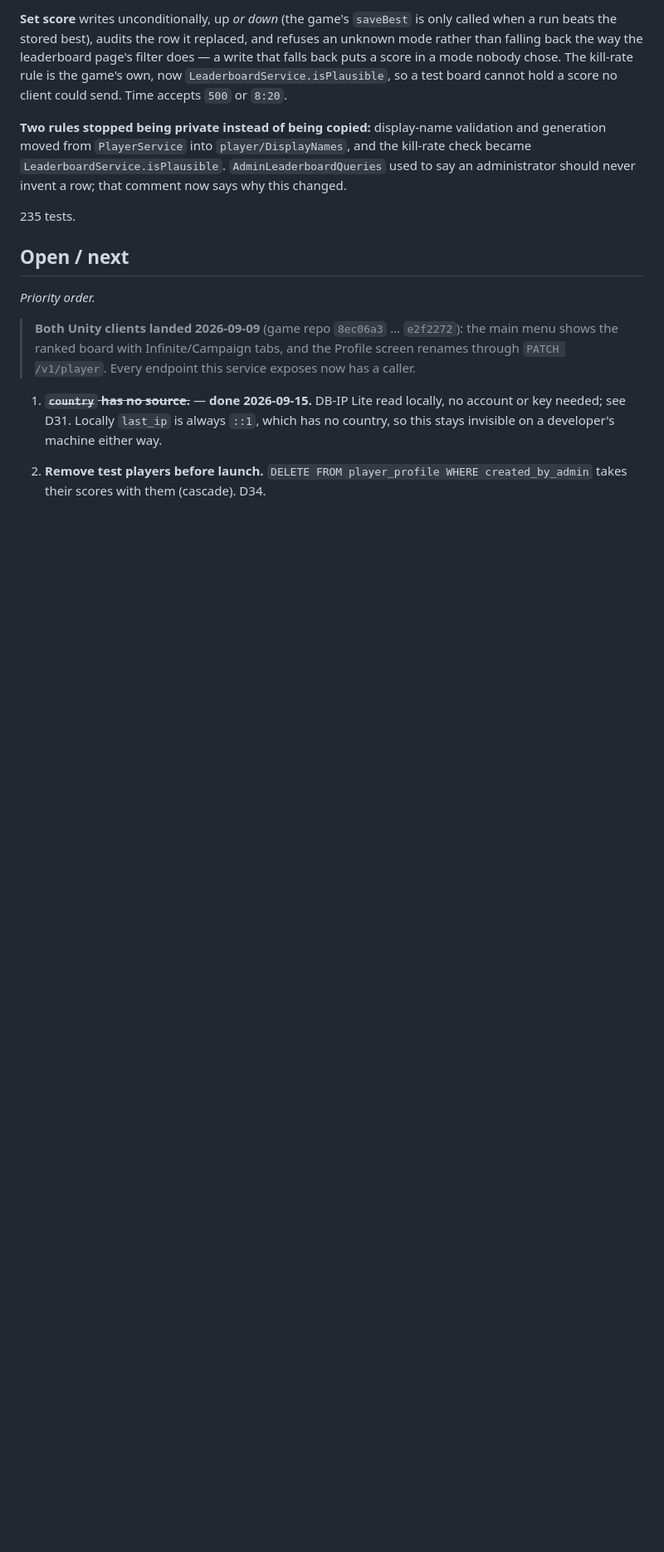
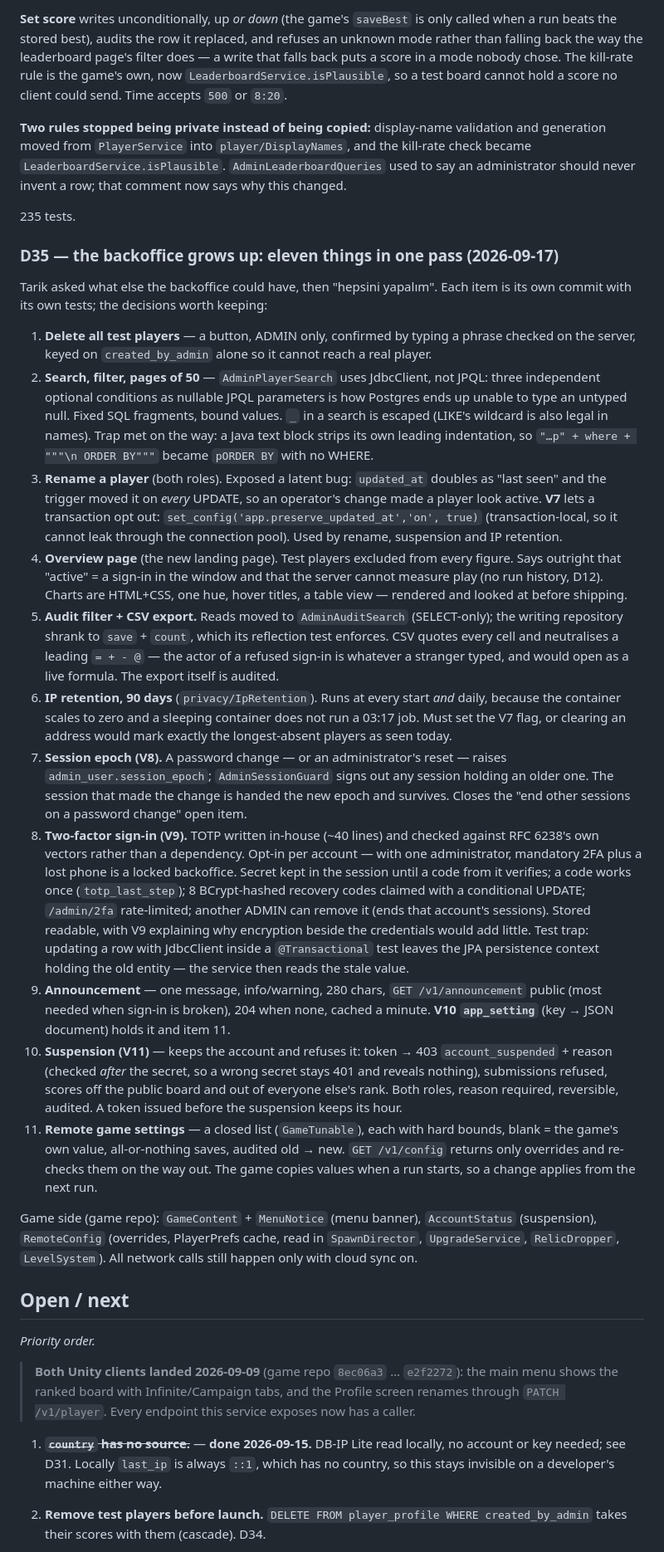
Before and after one commit to TarikUstaa/SpaceSurvivors-backend, a Markdown page: Memory_bank.md, the part around one of its changes. Shown at 83% size. Rendered like a GitHub page; blank space fills up the shorter version.

Commit message:
docs: record the eleven backoffice additions (D35)
Co-Authored-By: Claude Opus 5 <noreply@anthropic.com>

```diff
--- a/Memory_bank.md
+++ b/Memory_bank.md
@@ -1028,6 +1028,61 @@ invent a row; that comment now says why this changed.
 
 235 tests.
 
+### D35 — the backoffice grows up: eleven things in one pass (2026-09-17)
+
+Tarik asked what else the backoffice could have, then "hepsini yapalım". Each item is its own
+commit with its own tests; the decisions worth keeping:
+
+1. **Delete all test players** — a button, ADMIN only, confirmed by typing a phrase checked on the
+   server, keyed on `created_by_admin` alone so it cannot reach a real player.
+2. **Search, filter, pages of 50** — `AdminPlayerSearch` uses JdbcClient, not JPQL: three
+   independent optional conditions as nullable JPQL parameters is how Postgres ends up unable to
+   type an untyped null. Fixed SQL fragments, bound values. `_` in a search is escaped (LIKE's
+   wildcard is also legal in names). Trap met on the way: a Java text block strips its own leading
+   indentation, so `"…p" + where + """\n ORDER BY"""` became `pORDER BY` with no WHERE.
+3. **Rename a player** (both roles). Exposed a latent bug: `updated_at` doubles as "last seen" and
+   the trigger moved it on *every* UPDATE, so an operator's change made a player look active. **V7**
+   lets a transaction opt out: `set_config('app.preserve_updated_at','on', true)` (transaction-local,
+   so it cannot leak through the connection pool). Used by rename, suspension and IP retention.
+4. **Overview page** (the new landing page). Test players excluded from every figure. Says outright
+   that "active" = a sign-in in the window and that the server cannot measure play (no run history,
+   D12). Charts are HTML+CSS, one hue, hover titles, a table view — rendered and looked at before
+   shipping.
+5. **Audit filter + CSV export.** Reads moved to `AdminAuditSearch` (SELECT-only); the writing
+   repository shrank to `save` + `count`, which its reflection test enforces. CSV quotes every cell
+   and neutralises a leading `= + - @` — the actor of a refused sign-in is whatever a stranger typed,
+   and would open as a live formula. The export itself is audited.
+6. **IP retention, 90 days** (`privacy/IpRetention`). Runs at every start *and* daily, because the
+   container scales to zero and a sleeping container does not run a 03:17 job. Must set the V7 flag,
+   or clearing an address would mark exactly the longest-absent players as seen today.
+7. **Session epoch (V8).** A password change — or an administrator's reset — raises
+   `admin_user.session_epoch`; `AdminSessionGuard` signs out any session holding an older one. The
+   session that made the change is handed the new epoch and survives. Closes the "end other sessions
+   on a password change" open item.
+8. **Two-factor sign-in (V9).** TOTP written in-house (~40 lines) and checked against RFC 6238's own
+   vectors rather than a dependency. Opt-in per account — with one administrator, mandatory 2FA plus a
+   lost phone is a locked backoffice. Secret kept in the session until a code from it verifies; a code
+   works once (`totp_last_step`); 8 BCrypt-hashed recovery codes claimed with a conditional UPDATE;
+   `/admin/2fa` rate-limited; another ADMIN can remove it (ends that account's sessions). Stored
+   readable, with V9 explaining why encryption beside the credentials would add little.
+   Test trap: updating a row with JdbcClient inside a `@Transactional` test leaves the JPA
+   persistence context holding the old entity — the service then reads the stale value.
+9. **Announcement** — one message, info/warning, 280 chars, `GET /v1/announcement` public (most
+   needed when sign-in is broken), 204 when none, cached a minute. **V10 `app_setting`** (key → JSON
+   document) holds it and item 11.
+10. **Suspension (V11)** — keeps the account and refuses it: token → 403 `account_suspended` + reason
+    (checked *after* the secret, so a wrong secret stays 401 and reveals nothing), submissions refused,
+    scores off the public board and out of everyone else's rank. Both roles, reason required,
+    reversible, audited. A token issued before the suspension keeps its hour.
+11. **Remote game settings** — a closed list (`GameTunable`), each with hard bounds, blank = the game's
+    own value, all-or-nothing saves, audited old → new. `GET /v1/config` returns only overrides and
+    re-checks them on the way out. The game copies values when a run starts, so a change applies from
+    the next run.
+
+Game side (game repo): `GameContent` + `MenuNotice` (menu banner), `AccountStatus` (suspension),
+`RemoteConfig` (overrides, PlayerPrefs cache, read in `SpawnDirector`, `UpgradeService`,
+`RelicDropper`, `LevelSystem`). All network calls still happen only with cloud sync on.
+
 ## Open / next
 
 *Priority order.*
```
Also changed, not shown: other parts of Memory_bank.md (+5 -7 lines).
